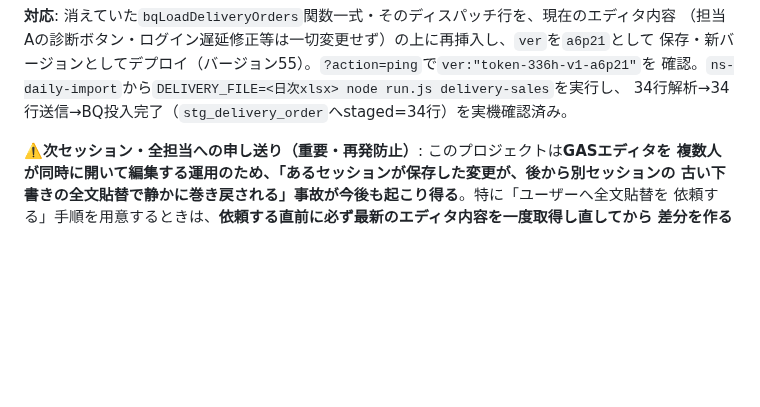
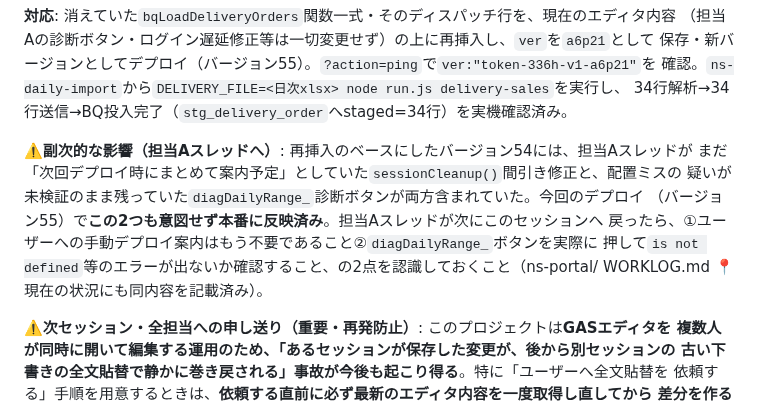
Before and after one commit to mirai-oss/tori-dashboard, a Markdown page: HANDOFF.md, the part around the change. Drawn GitHub-style; blank space fills up the shorter version.

Commit message:
HANDOFF追記: a6p21デプロイが担当Aの保留中修正(sessionCleanup間引き・診断ボタン)も反映したことを記録
Co-Authored-By: Claude Sonnet 5 <noreply@anthropic.com>

```diff
--- a/HANDOFF.md
+++ b/HANDOFF.md
@@ -178,6 +178,14 @@ Script自体には並行編集の検知・マージ機能が無い＝後から
 保存・新バージョンとしてデプロイ（バージョン55）。`?action=ping`で`ver:"token-336h-v1-a6p21"`を
 確認。`ns-daily-import`から`DELIVERY_FILE=<日次xlsx> node run.js delivery-sales`を実行し、
 34行解析→34行送信→BQ投入完了（`stg_delivery_order`へstaged=34行）を実機確認済み。
+
+**⚠️副次的な影響（担当Aスレッドへ）**: 再挿入のベースにしたバージョン54には、担当Aスレッドが
+まだ「次回デプロイ時にまとめて案内予定」としていた`sessionCleanup()`間引き修正と、配置ミスの
+疑いが未検証のまま残っていた`diagDailyRange_`診断ボタンが両方含まれていた。今回のデプロイ
+（バージョン55）で**この2つも意図せず本番に反映済み**。担当Aスレッドが次にこのセッションへ
+戻ったら、①ユーザーへの手動デプロイ案内はもう不要であること②`diagDailyRange_`ボタンを実際に
+押して`is not defined`等のエラーが出ないか確認すること、の2点を認識しておくこと（ns-portal/
+WORKLOG.md 📍現在の状況にも同内容を記載済み）。
 
 **⚠️次セッション・全担当への申し送り（重要・再発防止）**: このプロジェクトは**GASエディタを
 複数人が同時に開いて編集する運用のため、「あるセッションが保存した変更が、後から別セッションの
```
